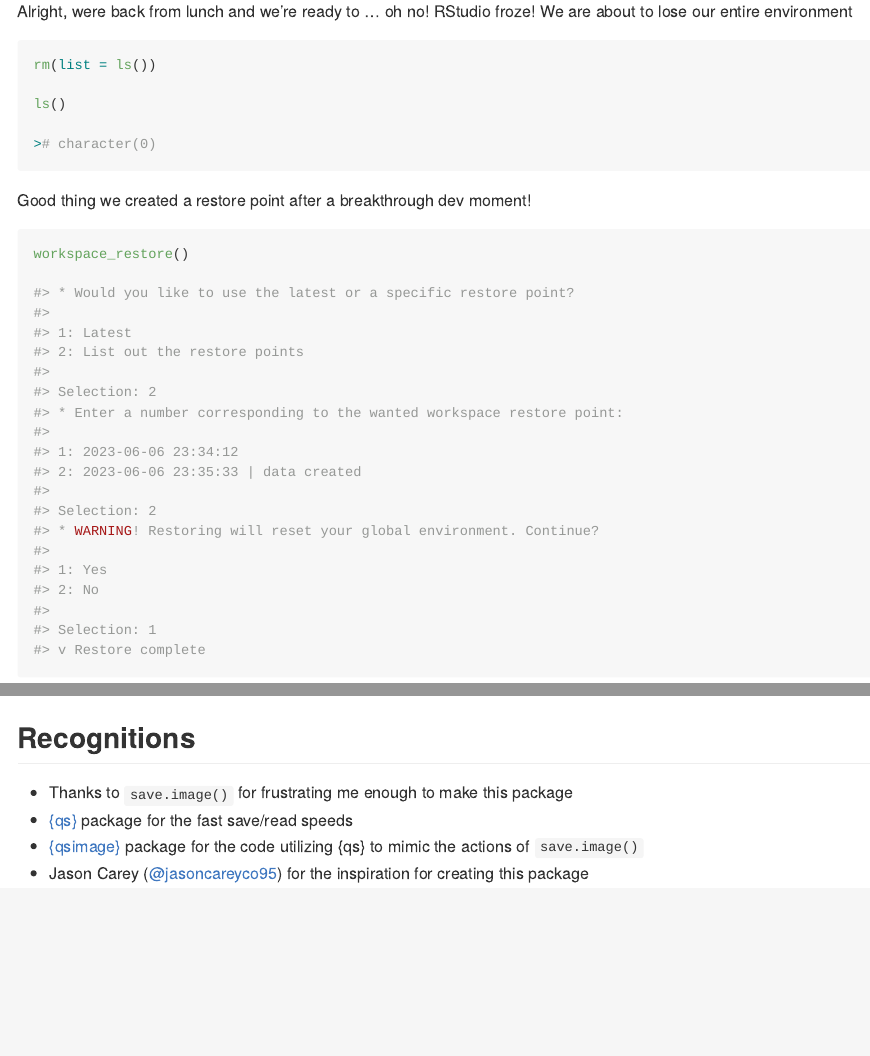
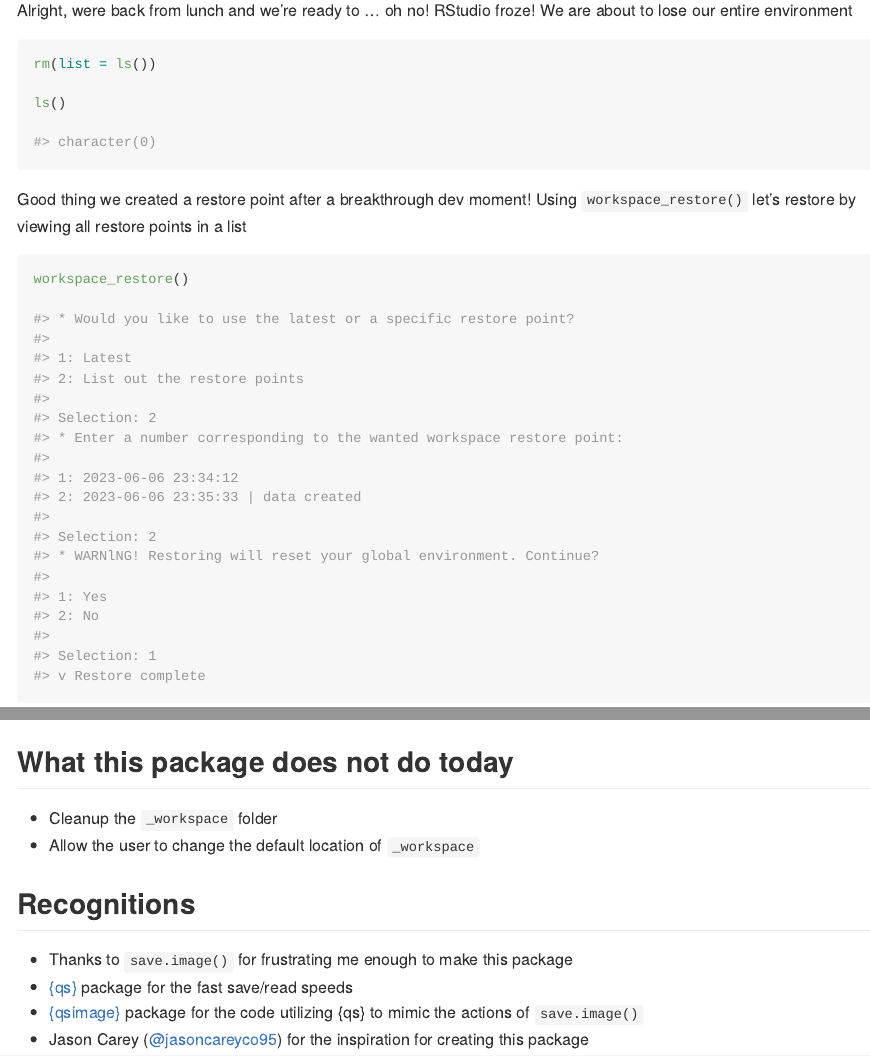
Before and after one commit to KoderKow/workspace, an R Markdown document (README.Rmd): the page in a window 1100 px wide, from 2400 px down before the commit and from 2430 px down after it, so that both start at the same text, and a second part further down, joined at a grey line. The pictures show the output file README.md that the author committed with the source, drawn offline in the style of GitHub; badge pictures from the web are left out.

Commit message:
update readme

````diff
--- a/README.Rmd
+++ b/README.Rmd
@@ -143,10 +143,10 @@ rm(list = ls())
 
 ls()
 
-># character(0)
+#> character(0)
 ```
 
-Good thing we created a restore point after a breakthrough dev moment!
+Good thing we created a restore point after a breakthrough dev moment! Using `workspace_restore()` let's restore by viewing all restore points in a list
 
 ```r
 workspace_restore()
@@ -163,7 +163,7 @@ workspace_restore()
 #> 2: 2023-06-06 23:35:33 | data created
 #>
 #> Selection: 2
-#> * WARNING! Restoring will reset your global environment. Continue?
+#> * WARNlNG! Restoring will reset your global environment. Continue?
 #>
 #> 1: Yes
 #> 2: No
@@ -183,6 +183,11 @@ d
 
 It's back! Woo! 💃
 
+## What this package does not do today
+
+- Cleanup the `_workspace` folder
+- Allow the user to change the default location of `_workspace`
+
 ## Recognitions
 
 - Thanks to `save.image()` for frustrating me enough to make this package
````
Also changed, not shown: README.md, README.Rmd (2 more changed lines).
